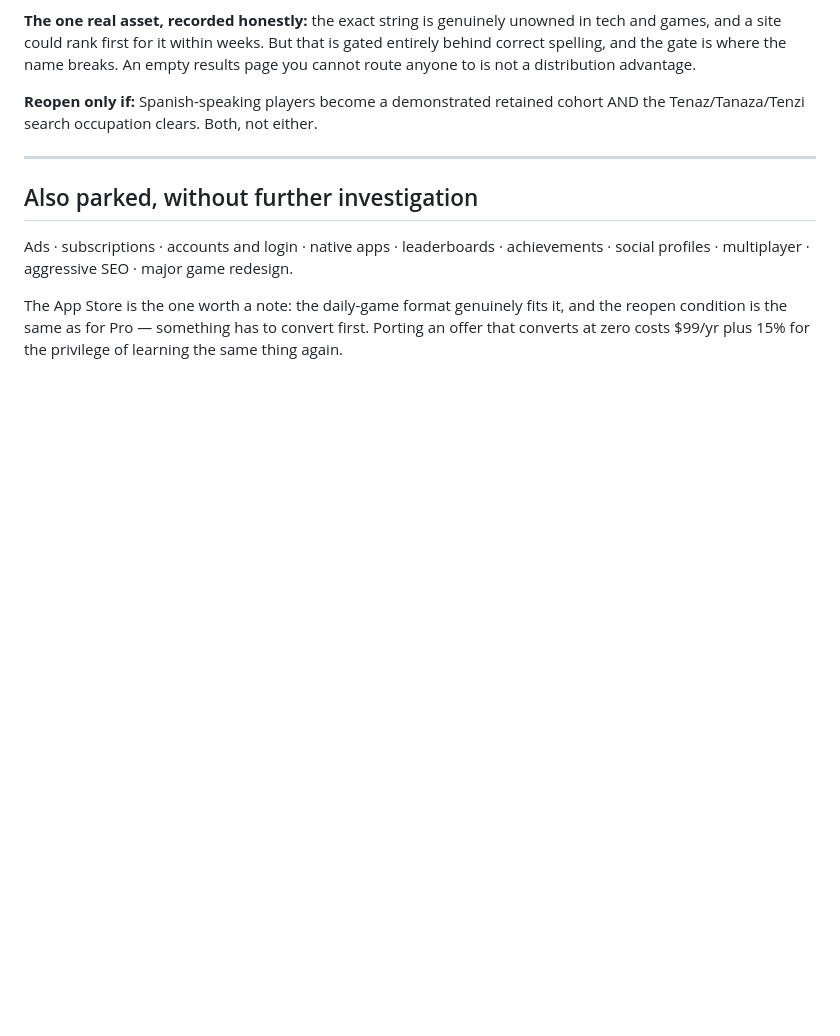
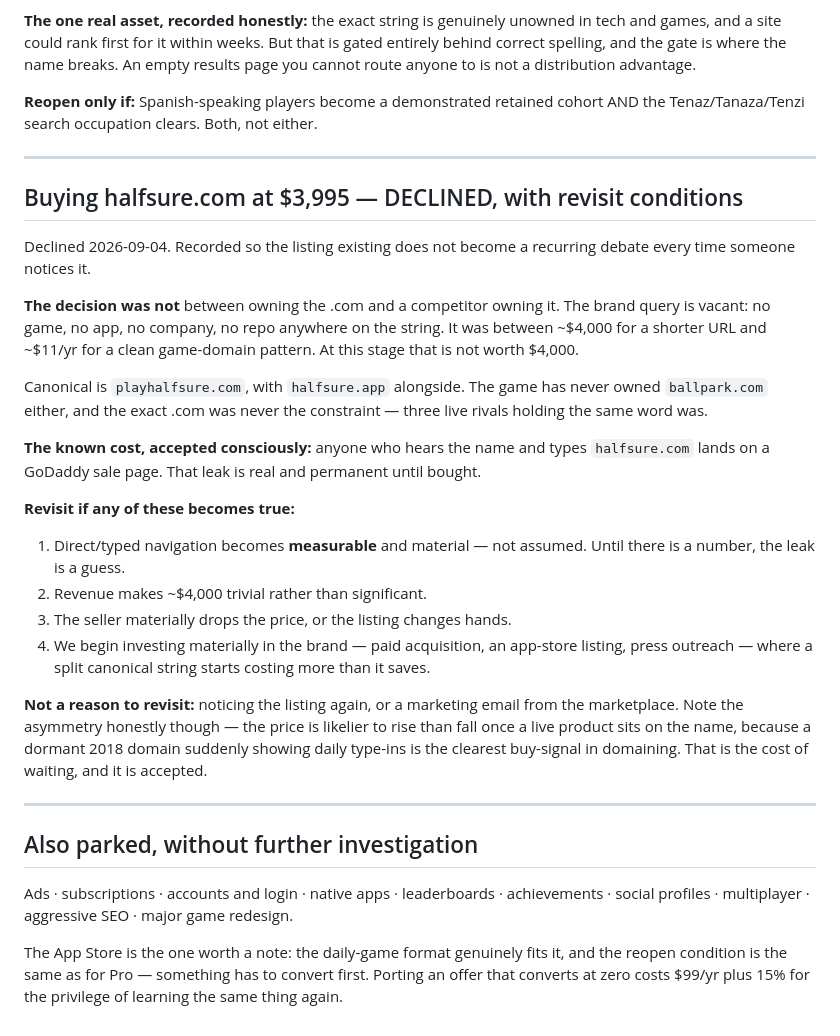
Before and after one commit to tfalgiano/ballpark, a Markdown page: docs/PARKED-DECISIONS.md, the part around the change. Drawn GitHub-style; blank space fills up the shorter version.

```diff
--- a/docs/PARKED-DECISIONS.md
+++ b/docs/PARKED-DECISIONS.md
@@ -163,6 +163,42 @@ cohort AND the Tenaz/Tanaza/Tenzi search occupation clears. Both, not either.
 
 ---
 
+## Buying halfsure.com at $3,995 — DECLINED, with revisit conditions
+
+Declined 2026-09-04. Recorded so the listing existing does not become a
+recurring debate every time someone notices it.
+
+**The decision was not** between owning the .com and a competitor owning it. The
+brand query is vacant: no game, no app, no company, no repo anywhere on the
+string. It was between ~$4,000 for a shorter URL and ~$11/yr for a clean
+game-domain pattern. At this stage that is not worth $4,000.
+
+Canonical is `playhalfsure.com`, with `halfsure.app` alongside. The game has
+never owned `ballpark.com` either, and the exact .com was never the constraint —
+three live rivals holding the same word was.
+
+**The known cost, accepted consciously:** anyone who hears the name and types
+`halfsure.com` lands on a GoDaddy sale page. That leak is real and permanent
+until bought.
+
+**Revisit if any of these becomes true:**
+
+1. Direct/typed navigation becomes **measurable** and material — not assumed.
+   Until there is a number, the leak is a guess.
+2. Revenue makes ~$4,000 trivial rather than significant.
+3. The seller materially drops the price, or the listing changes hands.
+4. We begin investing materially in the brand — paid acquisition, an app-store
+   listing, press outreach — where a split canonical string starts costing more
+   than it saves.
+
+**Not a reason to revisit:** noticing the listing again, or a marketing email
+from the marketplace. Note the asymmetry honestly though — the price is likelier
+to rise than fall once a live product sits on the name, because a dormant 2018
+domain suddenly showing daily type-ins is the clearest buy-signal in domaining.
+That is the cost of waiting, and it is accepted.
+
+---
+
 ## Also parked, without further investigation
 
 Ads · subscriptions · accounts and login · native apps · leaderboards ·
```
Also changed, not shown: docs/ACQUISITION-CHECKLIST.md (added, +75 -0 lines).
